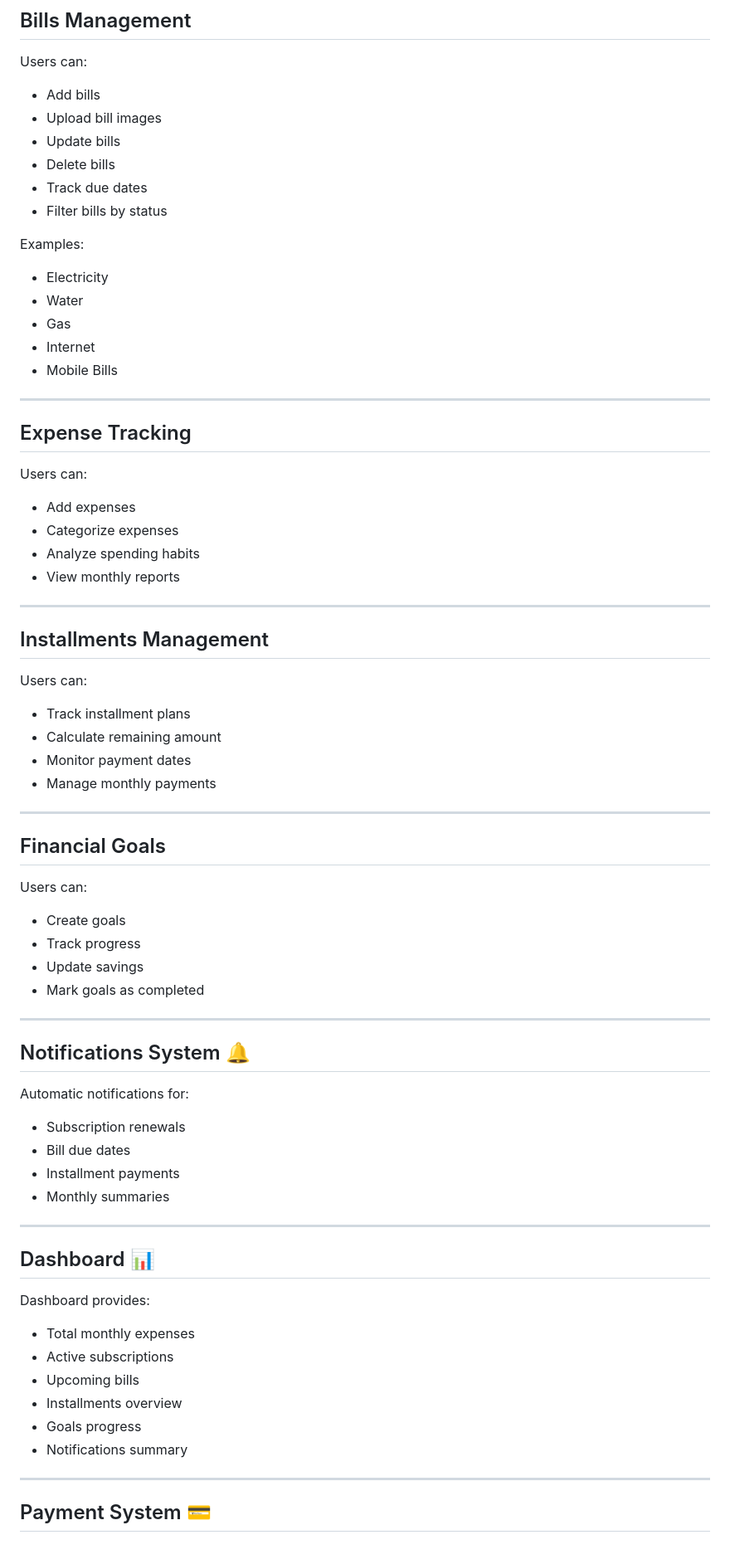
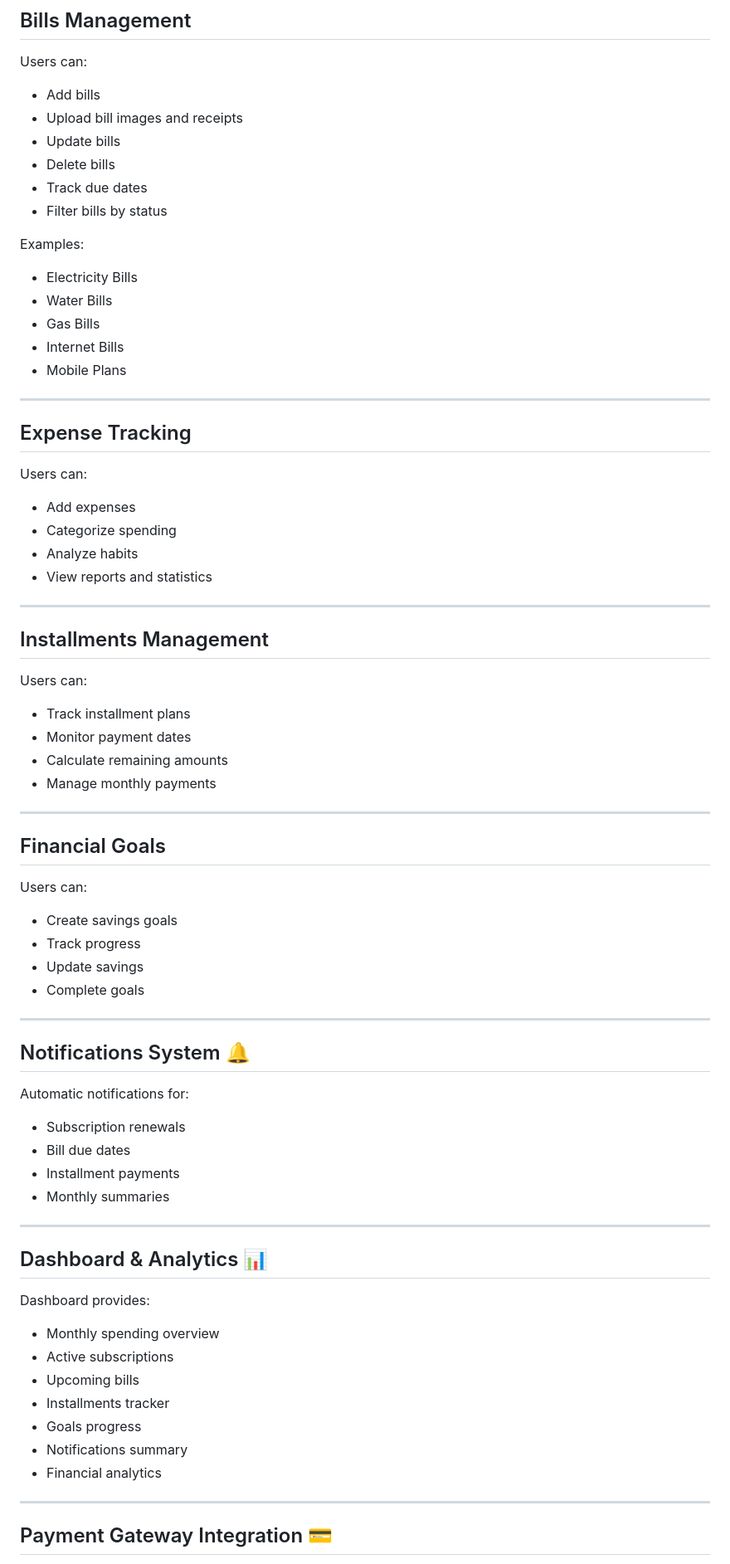
Before and after one commit to IbrahimMahrez/Velora, a Markdown page: README.md, the part around one of its changes. Shown at 83% size. GitHub-like rendering.

```diff
--- a/README.md
+++ b/README.md
@@ -56,7 +65,7 @@ Examples:
 Users can:
 
 - Add bills
-- Upload bill images
+- Upload bill images and receipts
 - Update bills
 - Delete bills
 - Track due dates
@@ -64,11 +73,11 @@ Users can:
 
 Examples:
 
-- Electricity
-- Water
-- Gas
-- Internet
-- Mobile Bills
+- Electricity Bills
+- Water Bills
+- Gas Bills
+- Internet Bills
+- Mobile Plans
 
 ---
 
@@ -77,9 +86,9 @@ Examples:
 Users can:
 
 - Add expenses
-- Categorize expenses
-- Analyze spending habits
-- View monthly reports
+- Categorize spending
+- Analyze habits
+- View reports and statistics
 
 ---
 
@@ -88,8 +97,8 @@ Users can:
 Users can:
 
 - Track installment plans
-- Calculate remaining amount
 - Monitor payment dates
+- Calculate remaining amounts
 - Manage monthly payments
 
 ---
@@ -98,10 +107,10 @@ Users can:
 
 Users can:
 
-- Create goals
+- Create savings goals
 - Track progress
 - Update savings
-- Mark goals as completed
+- Complete goals
 
 ---
 
@@ -116,18 +125,19 @@ Automatic notifications for:
 
 ---
 
-## Dashboard 📊
+## Dashboard & Analytics 📊
 
 Dashboard provides:
 
-- Total monthly expenses
+- Monthly spending overview
 - Active subscriptions
 - Upcoming bills
-- Installments overview
+- Installments tracker
 - Goals progress
 - Notifications summary
+- Financial analytics
 
 ---
 
-## Payment System 💳
+## Payment Gateway Integration 💳
 
```
Also changed, not shown: other parts of README.md (+53 -22 lines).
